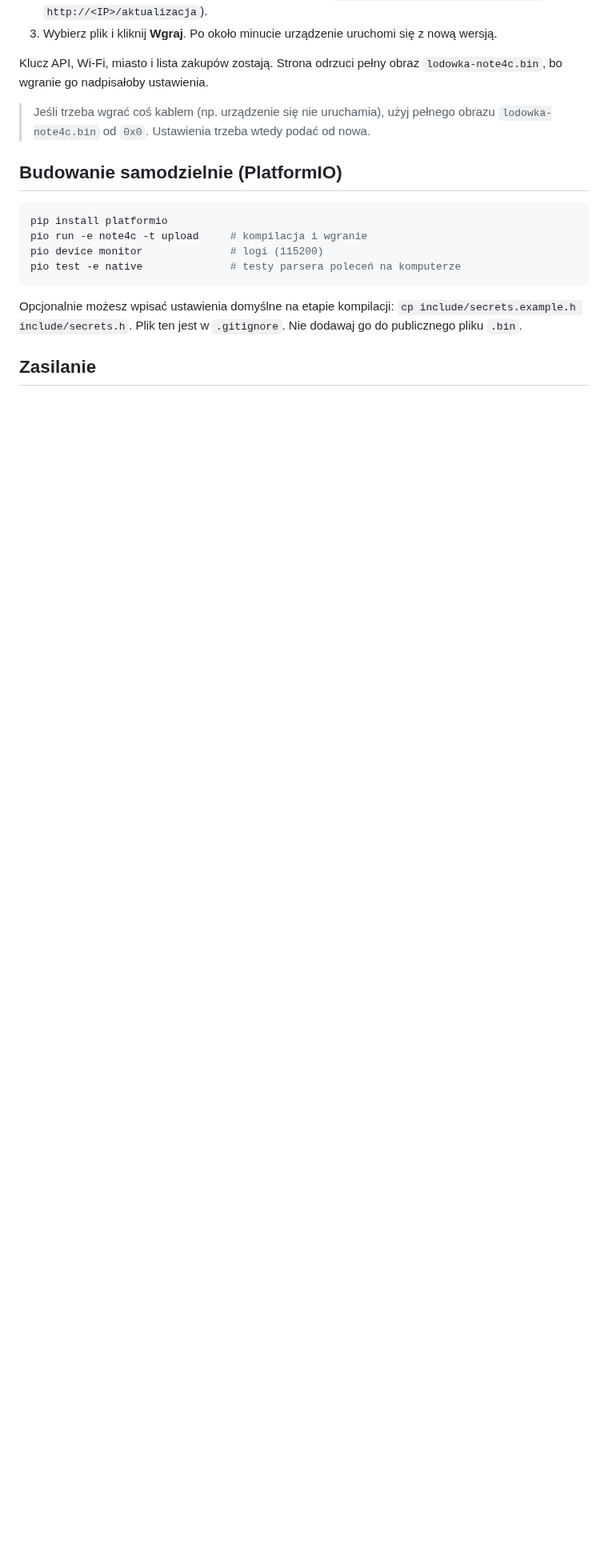
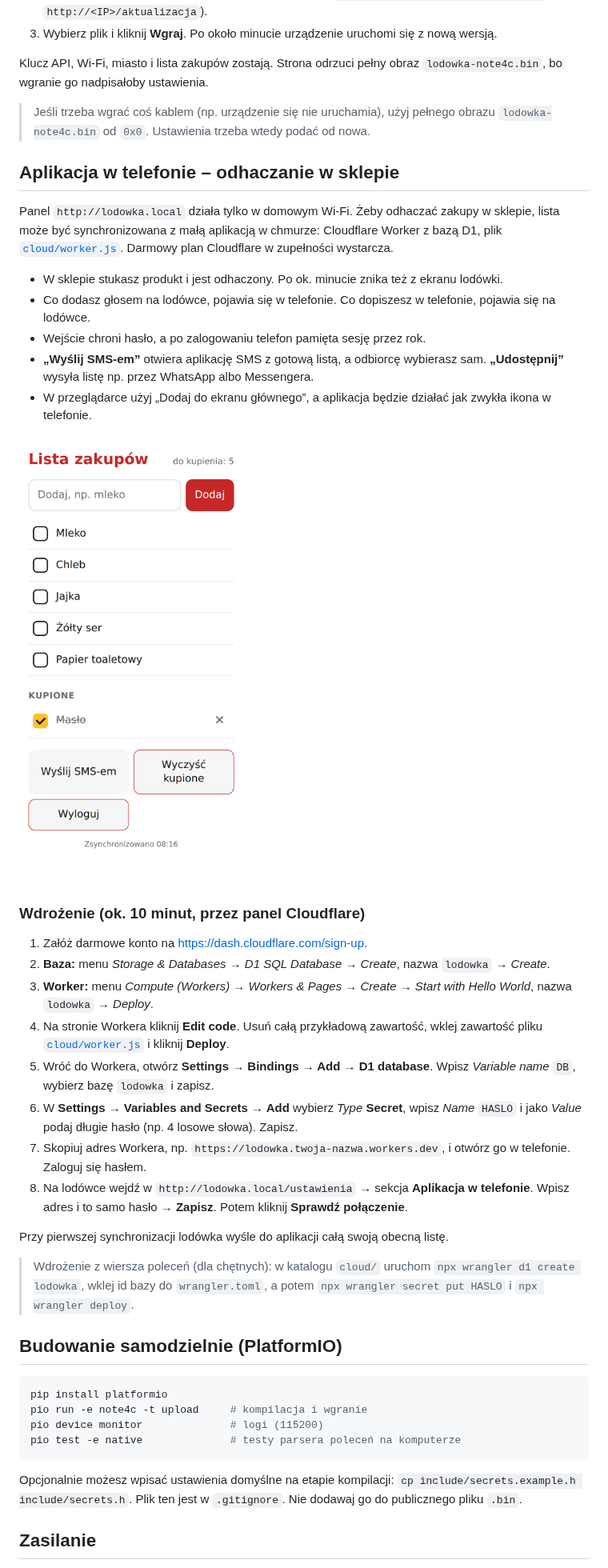
Before and after one commit to hnitek/zectrix_note4c, a Markdown page: README.md, the part around one of its changes. Shown at 80% size. Drawn GitHub-style; pictures changed too: docs/aplikacja.png (added); blank space fills up the shorter version.

````diff
--- a/README.md
+++ b/README.md
@@ -130,6 +130,44 @@ bo wgranie go nadpisałoby ustawienia.
 > Jeśli trzeba wgrać coś kablem (np. urządzenie się nie uruchamia), użyj pełnego obrazu
 > `lodowka-note4c.bin` od `0x0`. Ustawienia trzeba wtedy podać od nowa.
 
+## Aplikacja w telefonie – odhaczanie w sklepie
+
+Panel `http://lodowka.local` działa tylko w domowym Wi-Fi. Żeby odhaczać zakupy w sklepie, lista
+może być synchronizowana z małą aplikacją w chmurze: Cloudflare Worker z bazą D1, plik
+[`cloud/worker.js`](cloud/worker.js). Darmowy plan Cloudflare w zupełności wystarcza.
+
+- W sklepie stukasz produkt i jest odhaczony. Po ok. minucie znika też z ekranu lodówki.
+- Co dodasz głosem na lodówce, pojawia się w telefonie. Co dopiszesz w telefonie, pojawia się na lodówce.
+- Wejście chroni hasło, a po zalogowaniu telefon pamięta sesję przez rok.
+- **„Wyślij SMS-em”** otwiera aplikację SMS z gotową listą, a odbiorcę wybierasz sam.
+  **„Udostępnij”** wysyła listę np. przez WhatsApp albo Messengera.
+- W przeglądarce użyj „Dodaj do ekranu głównego”, a aplikacja będzie działać jak zwykła ikona w telefonie.
+
+<img src="docs/aplikacja.png" alt="Aplikacja w telefonie" width="300">
+
+### Wdrożenie (ok. 10 minut, przez panel Cloudflare)
+
+1. Załóż darmowe konto na <https://dash.cloudflare.com/sign-up>.
+2. **Baza:** menu *Storage & Databases → D1 SQL Database → Create*, nazwa `lodowka` → *Create*.
+3. **Worker:** menu *Compute (Workers) → Workers & Pages → Create → Start with Hello World*,
+   nazwa `lodowka` → *Deploy*.
+4. Na stronie Workera kliknij **Edit code**. Usuń całą przykładową zawartość, wklej zawartość
+   pliku [`cloud/worker.js`](cloud/worker.js) i kliknij **Deploy**.
+5. Wróć do Workera, otwórz **Settings → Bindings → Add → D1 database**. Wpisz *Variable name* `DB`,
+   wybierz bazę `lodowka` i zapisz.
+6. W **Settings → Variables and Secrets → Add** wybierz *Type* **Secret**, wpisz *Name* `HASLO`
+   i jako *Value* podaj długie hasło (np. 4 losowe słowa). Zapisz.
+7. Skopiuj adres Workera, np. `https://lodowka.twoja-nazwa.workers.dev`, i otwórz go w telefonie.
+   Zaloguj się hasłem.
+8. Na lodówce wejdź w `http://lodowka.local/ustawienia` → sekcja **Aplikacja w telefonie**. Wpisz
+   adres i to samo hasło → **Zapisz**. Potem kliknij **Sprawdź połączenie**.
+
+Przy pierwszej synchronizacji lodówka wyśle do aplikacji całą swoją obecną listę.
+
+> Wdrożenie z wiersza poleceń (dla chętnych): w katalogu `cloud/` uruchom
+> `npx wrangler d1 create lodowka`, wklej id bazy do `wrangler.toml`, a potem
+> `npx wrangler secret put HASLO` i `npx wrangler deploy`.
+
 ## Budowanie samodzielnie (PlatformIO)
 
 ```bash
````
Also changed, not shown: other parts of README.md (+2 -0 lines), 18 other files.
